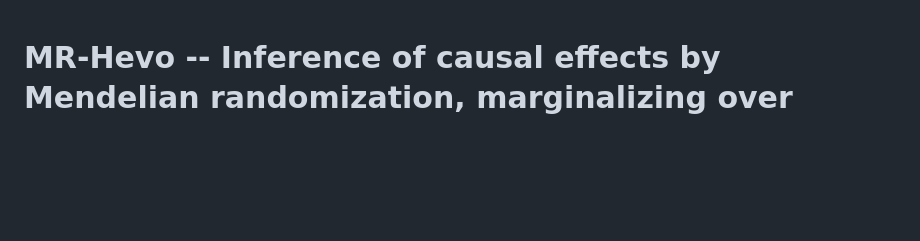
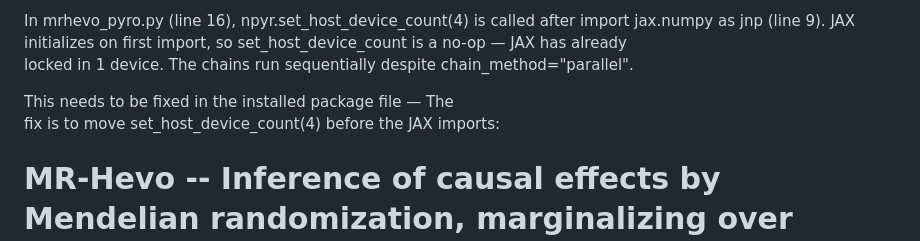
Before and after one commit to molepi-precmed/mrhevo, a Markdown page: README.md, the part around the change. GitHub-like rendering; blank space fills up the shorter version.

```diff
--- a/README.md
+++ b/README.md
@@ -1,3 +1,11 @@
+In mrhevo_pyro.py (line 16), npyr.set_host_device_count(4) is called after import jax.numpy
+   as jnp (line 9). JAX initializes on first import, so set_host_device_count is a no-op — JAX has already
+  locked in 1 device. The chains run sequentially despite chain_method="parallel".
+
+  This needs to be fixed in the installed package file — The
+  fix is to move set_host_device_count(4) before the JAX imports:
+
+
 # MR-Hevo -- Inference of causal effects by Mendelian randomization, marginalizing over distribution of pleiotropic effects
 
 Mendelian randomization has been widely used to study causal effects of exposures (broadly defined to include behavioural traits, biomarkers and gene expression levels) on diseases.  The biggest methodological challenge is how to infer causality when some of the genetic instruments have direct (pleiotropic) effects on the outcome that are not mediated through the exposure under study.  These pleiotropic effects are not directly observed, and their distribution over the instruments is unknown.
```
